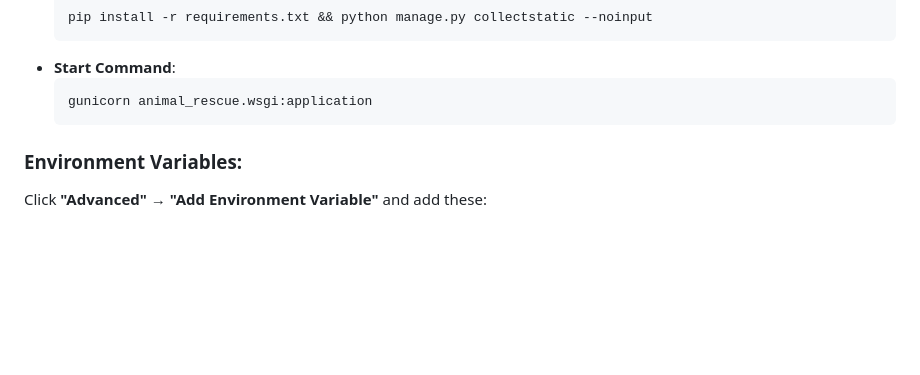
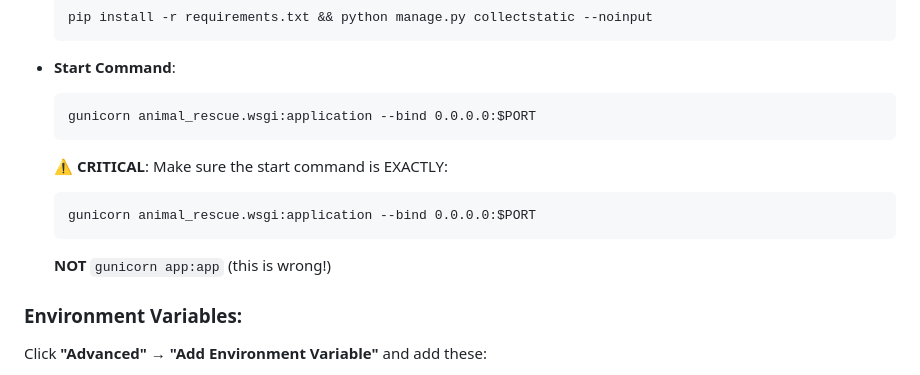
Before and after one commit to theakshatkhandelwal/ANIMAL-RESCUE, a Markdown page: RENDER_DEPLOY.md, the part around the change. Drawn GitHub-style; blank space fills up the shorter version.

Commit message:
Fix start command documentation for Render

````diff
--- a/RENDER_DEPLOY.md
+++ b/RENDER_DEPLOY.md
@@ -64,8 +64,15 @@ Fill in these settings:
   ```
 - **Start Command**:
   ```
-  gunicorn animal_rescue.wsgi:application
+  gunicorn animal_rescue.wsgi:application --bind 0.0.0.0:$PORT
   ```
+
+  ⚠️ **CRITICAL**: Make sure the start command is EXACTLY:
+  ```
+  gunicorn animal_rescue.wsgi:application --bind 0.0.0.0:$PORT
+  ```
+
+  **NOT** `gunicorn app:app` (this is wrong!)
 
 ### Environment Variables:
 Click **"Advanced"** → **"Add Environment Variable"** and add these:
````
Also changed, not shown: RENDER_START_COMMAND_FIX.md (added, +38 -0 lines).
